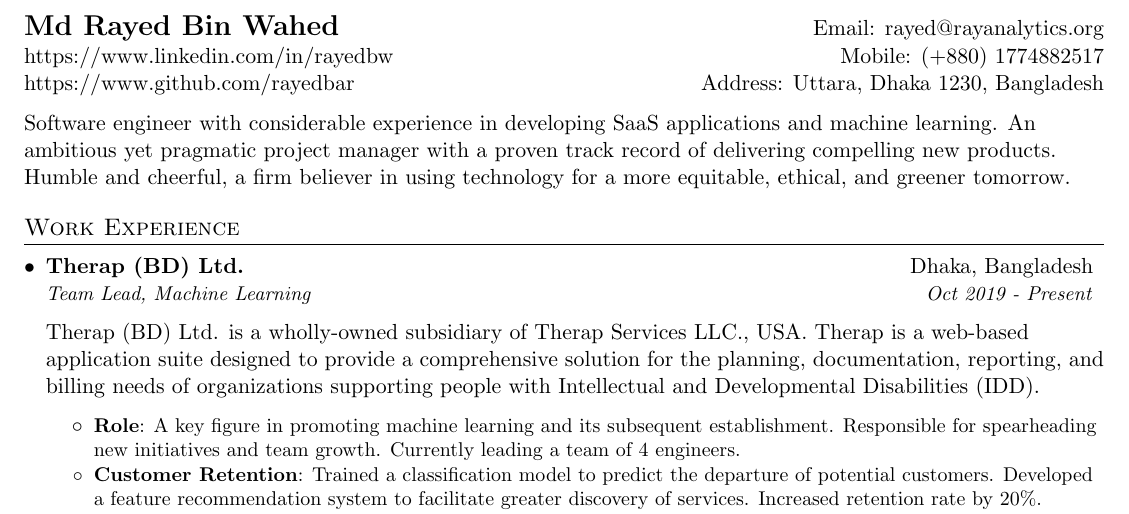
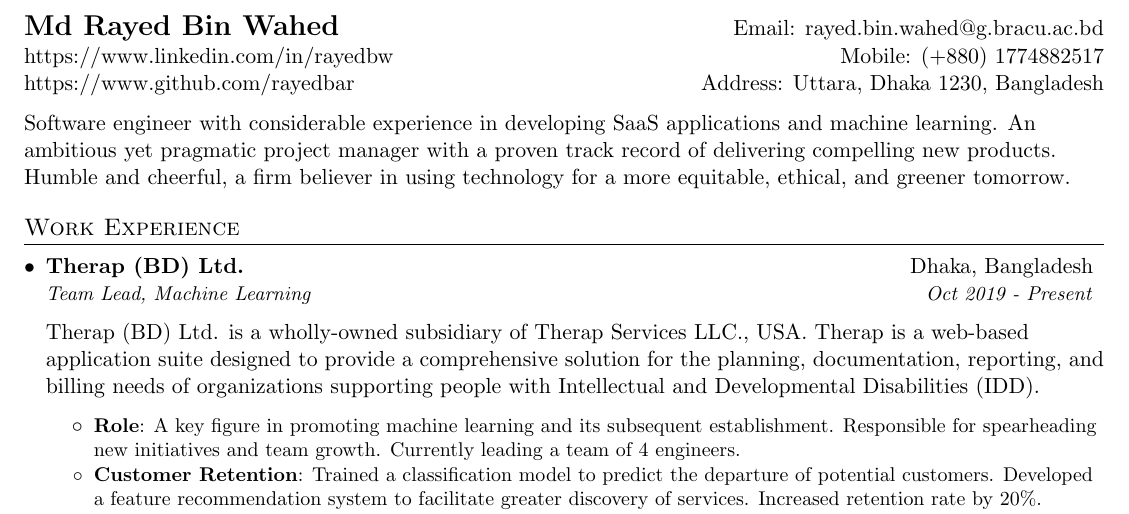
Before and after one commit to rayedbar/resume, a LaTeX CV (rayed_bin_wahed_resume.tex): part of page 1 of 2, cut so that both start at the same text. Compiled offline with pdfLaTeX.

Commit message:
Change email to brac domain

```diff
--- a/rayed_bin_wahed_resume.tex
+++ b/rayed_bin_wahed_resume.tex
@@ -83,7 +83,7 @@
 %----------HEADING-----------------
 \begin{tabular*}{\textwidth}{l@{\extracolsep{\fill}}r}
   \textbf{\Large Md Rayed Bin Wahed}
-  & Email: \href{mailto:rayed@rayanalytics.org}{rayed@rayanalytics.org}
+  & Email: \href{mailto:rayed.bin.wahed@g.bracu.ac.bd}{rayed.bin.wahed@g.bracu.ac.bd}
   \\
   \href{https://www.linkedin.com/in/rayedbw}{https://www.linkedin.com/in/rayedbw} % {\faLinkedinSquare}
   & Mobile: (+880) 1774882517
```
Also changed, not shown: rayed_bin_wahed_resume.pdf.
